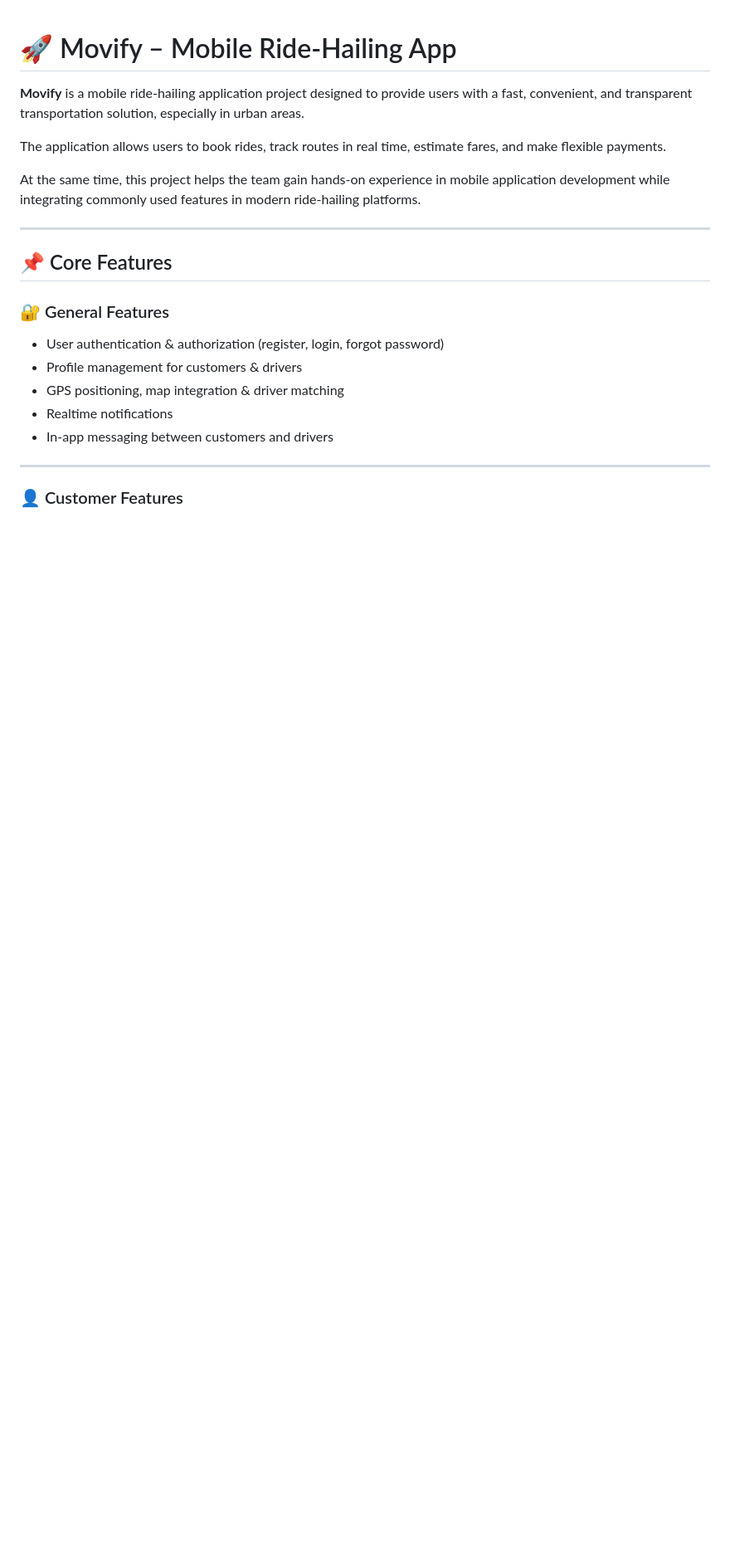
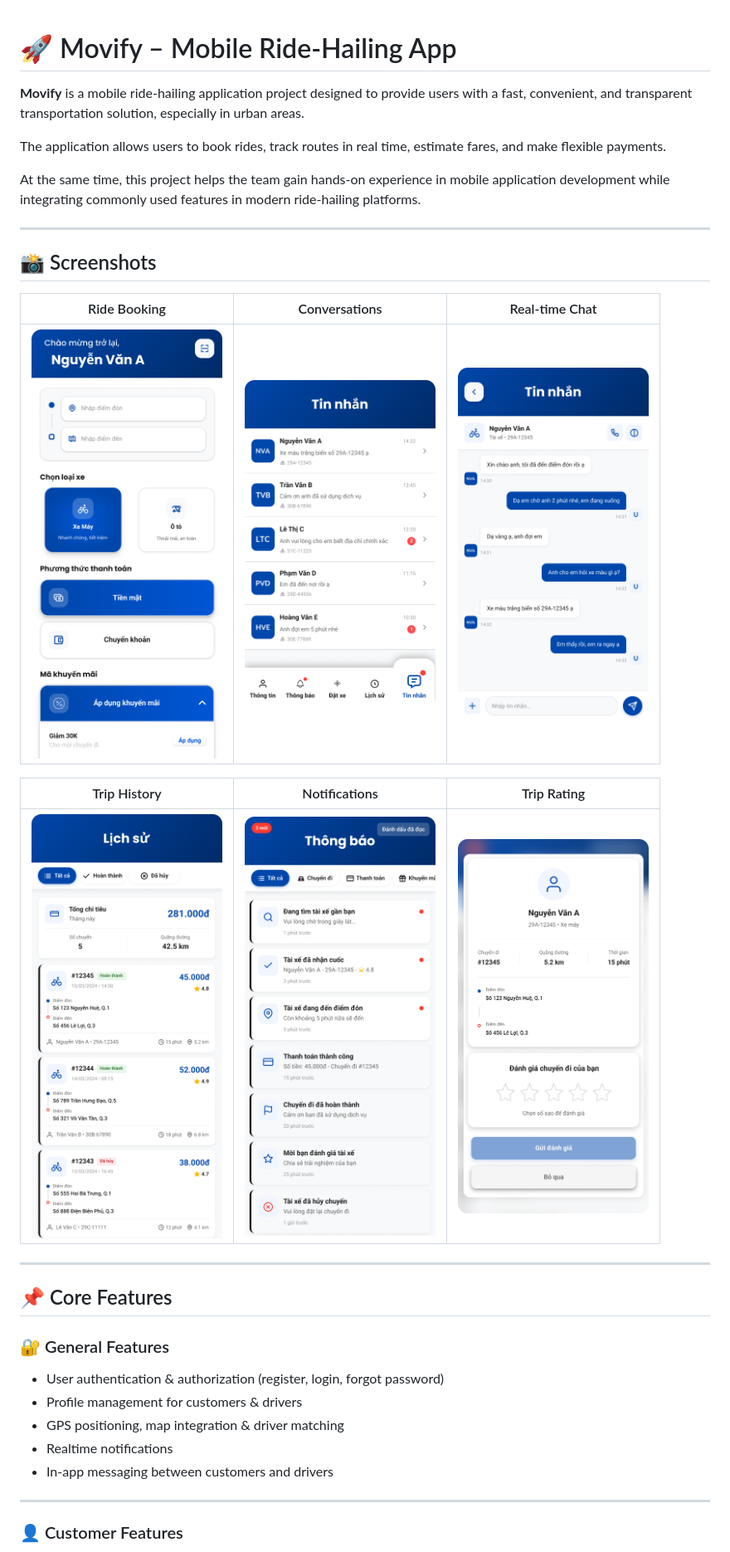
Before and after one commit to venncoder08/Movify, a Markdown page: README.md, the part around the change. Shown at 83% size. Rendered like a GitHub page; pictures changed too: docs/images/booking.png (added), docs/images/chat-list.png (added), docs/images/chat.png (added); blank space fills up the shorter version.

Commit message:
docs: add app screenshots to README
Co-Authored-By: Claude Opus 5.5 <noreply@anthropic.com>

```diff
--- a/README.md
+++ b/README.md
@@ -5,6 +5,18 @@
 The application allows users to book rides, track routes in real time, estimate fares, and make flexible payments.
 
 At the same time, this project helps the team gain hands-on experience in mobile application development while integrating commonly used features in modern ride-hailing platforms.
+
+---
+
+## 📸 Screenshots
+
+| Ride Booking | Conversations | Real-time Chat |
+|:---:|:---:|:---:|
+| <img src="docs/images/booking.png" width="230" alt="Ride booking screen"> | <img src="docs/images/chat-list.png" width="230" alt="Conversation list"> | <img src="docs/images/chat.png" width="230" alt="Driver–customer chat"> |
+
+| Trip History | Notifications | Trip Rating |
+|:---:|:---:|:---:|
+| <img src="docs/images/trip-history.png" width="230" alt="Trip history"> | <img src="docs/images/notifications.png" width="230" alt="Notifications"> | <img src="docs/images/trip-rating.png" width="230" alt="Trip rating"> |
 
 ---
 
```
